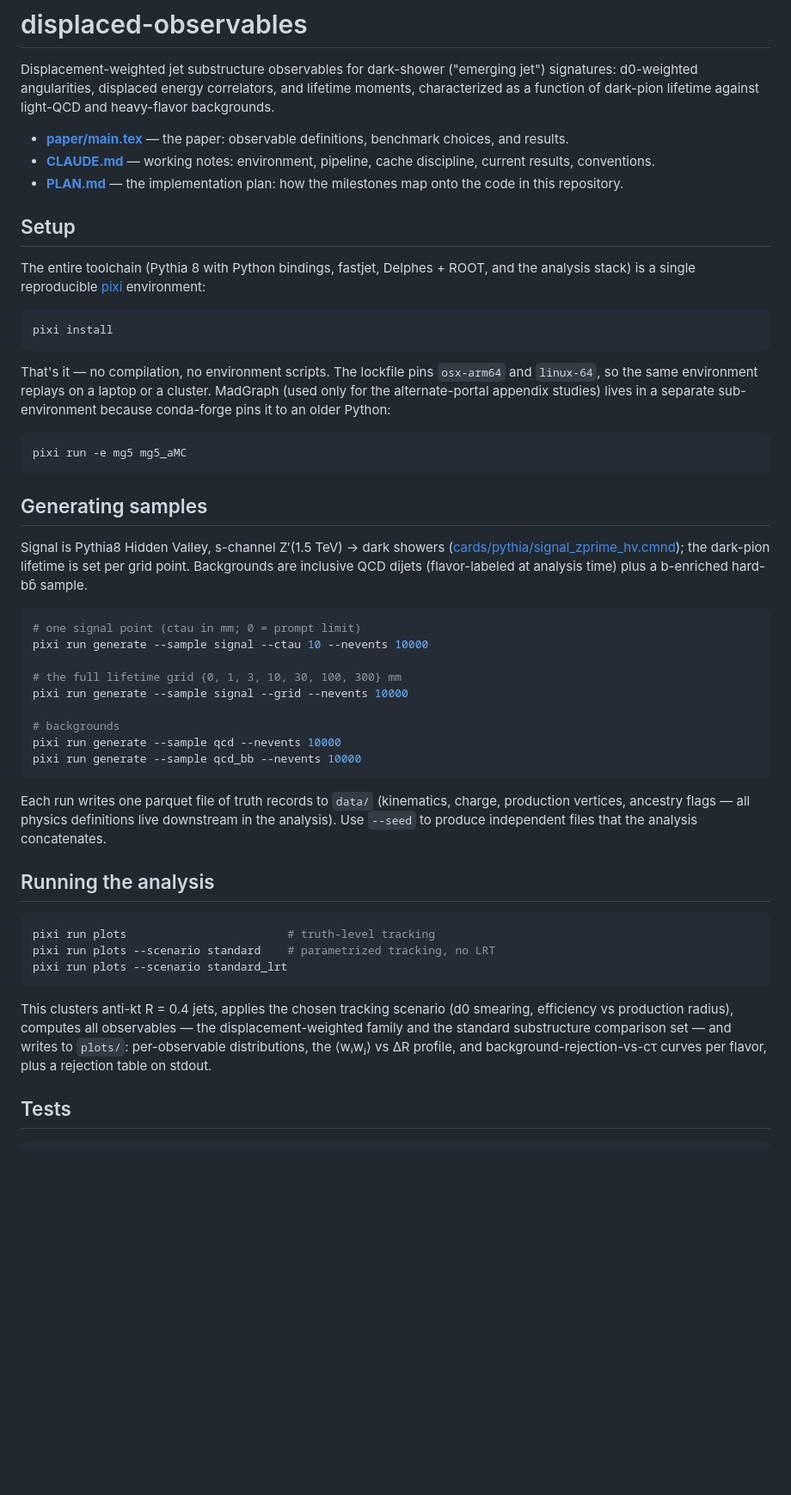
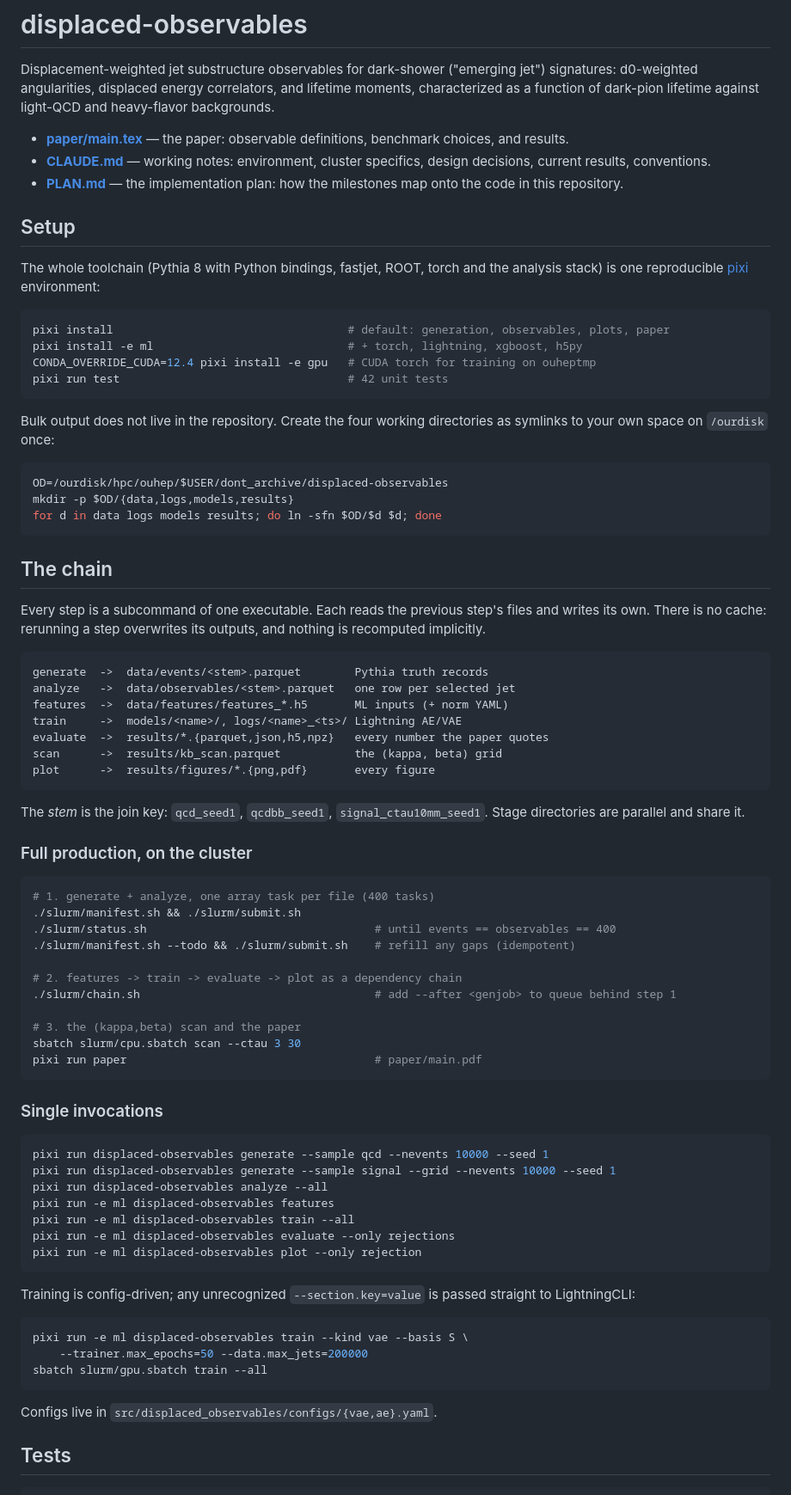
Before and after one commit to burzynski-lab/displaced-observables, a Markdown page: README.md, the part around one of its changes. Shown at 86% size. Rendered like a GitHub page; blank space fills up the shorter version.

````diff
--- a/README.md
+++ b/README.md
@@ -7,69 +7,89 @@ lifetime against light-QCD and heavy-flavor backgrounds.
 
 - **[paper/main.tex](paper/main.tex)** — the paper: observable definitions,
   benchmark choices, and results.
-- **[CLAUDE.md](CLAUDE.md)** — working notes: environment, pipeline, cache
-  discipline, current results, conventions.
+- **[CLAUDE.md](CLAUDE.md)** — working notes: environment, cluster
+  specifics, design decisions, current results, conventions.
 - **[PLAN.md](PLAN.md)** — the implementation plan: how the milestones map
   onto the code in this repository.
 
 ## Setup
 
-The entire toolchain (Pythia 8 with Python bindings, fastjet, Delphes + ROOT,
-and the analysis stack) is a single reproducible [pixi](https://pixi.sh)
-environment:
+The whole toolchain (Pythia 8 with Python bindings, fastjet, ROOT, torch and
+the analysis stack) is one reproducible [pixi](https://pixi.sh) environment:
 
 ```bash
-pixi install
+pixi install                                   # default: generation, observables, plots, paper
+pixi install -e ml                             # + torch, lightning, xgboost, h5py
+CONDA_OVERRIDE_CUDA=12.4 pixi install -e gpu   # CUDA torch for training on ouheptmp
+pixi run test                                  # 42 unit tests
 ```
 
-That's it — no compilation, no environment scripts. The lockfile pins
-`osx-arm64` and `linux-64`, so the same environment replays on a laptop or
-a cluster. MadGraph (used only for the alternate-portal appendix studies)
-lives in a separate sub-environment because conda-forge pins it to an older
-Python:
+Bulk output does not live in the repository. Create the four working
+directories as symlinks to your own space on `/ourdisk` once:
 
 ```bash
-pixi run -e mg5 mg5_aMC
+OD=/ourdisk/hpc/ouhep/$USER/dont_archive/displaced-observables
+mkdir -p $OD/{data,logs,models,results}
+for d in data logs models results; do ln -sfn $OD/$d $d; done
 ```
 
-## Generating samples
+## The chain
 
-Signal is Pythia8 Hidden Valley, s-channel Z′(1.5 TeV) → dark showers
-([cards/pythia/signal_zprime_hv.cmnd](cards/pythia/signal_zprime_hv.cmnd));
-the dark-pion lifetime is set per grid point. Backgrounds are inclusive QCD
-dijets (flavor-labeled at analysis time) plus a b-enriched hard-bb̄ sample.
+Every step is a subcommand of one executable. Each reads the previous step's
+files and writes its own. There is no cache: rerunning a step overwrites its
+outputs, and nothing is recomputed implicitly.
+
+```
+generate  ->  data/events/<stem>.parquet        Pythia truth records
+analyze   ->  data/observables/<stem>.parquet   one row per selected jet
+features  ->  data/features/features_*.h5       ML inputs (+ norm YAML)
+train     ->  models/<name>/, logs/<name>_<ts>/ Lightning AE/VAE
+evaluate  ->  results/*.{parquet,json,h5,npz}   every number the paper quotes
+scan      ->  results/kb_scan.parquet           the (kappa, beta) grid
+plot      ->  results/figures/*.{png,pdf}       every figure
+```
+
+The *stem* is the join key: `qcd_seed1`, `qcdbb_seed1`,
+`signal_ctau10mm_seed1`. Stage directories are parallel and share it.
+
+### Full production, on the cluster
 
 ```bash
-# one signal point (ctau in mm; 0 = prompt limit)
-pixi run generate --sample signal --ctau 10 --nevents 10000
+# 1. generate + analyze, one array task per file (400 tasks)
+./slurm/manifest.sh && ./slurm/submit.sh
+./slurm/status.sh                                  # until events == observables == 400
+./slurm/manifest.sh --todo && ./slurm/submit.sh    # refill any gaps (idempotent)
 
-# the full lifetime grid {0, 1, 3, 10, 30, 100, 300} mm
-pixi run generate --sample signal --grid --nevents 10000
+# 2. features -> train -> evaluate -> plot as a dependency chain
+./slurm/chain.sh                                   # add --after <genjob> to queue behind step 1
 
-# backgrounds
-pixi run generate --sample qcd --nevents 10000
-pixi run generate --sample qcd_bb --nevents 10000
+# 3. the (kappa,beta) scan and the paper
+sbatch slurm/cpu.sbatch scan --ctau 3 30
+pixi run paper                                     # paper/main.pdf
 ```
 
-Each run writes one parquet file of truth records to `data/`
-(kinematics, charge, production vertices, ancestry flags — all physics
-definitions live downstream in the analysis). Use `--seed` to produce
-independent files that the analysis concatenates.
-
-## Running the analysis
+### Single invocations
 
 ```bash
-pixi run plots                        # truth-level tracking
-pixi run plots --scenario standard    # parametrized tracking, no LRT
-pixi run plots --scenario standard_lrt
+pixi run displaced-observables generate --sample qcd --nevents 10000 --seed 1
+pixi run displaced-observables generate --sample signal --grid --nevents 10000 --seed 1
+pixi run displaced-observables analyze --all
+pixi run -e ml displaced-observables features
+pixi run -e ml displaced-observables train --all
+pixi run -e ml displaced-observables evaluate --only rejections
+pixi run -e ml displaced-observables plot --only rejection
 ```
 
-This clusters anti-kt R = 0.4 jets, applies the chosen tracking scenario
-(d0 smearing, efficiency vs production radius), computes all observables —
-the displacement-weighted family and the standard substructure comparison
-set — and writes to `plots/`: per-observable distributions, the
-⟨wᵢwⱼ⟩ vs ΔR profile, and background-rejection-vs-cτ curves per flavor,
-plus a rejection table on stdout.
+Training is config-driven; any unrecognized `--section.key=value` is passed
+straight to LightningCLI:
+
+```bash
+pixi run -e ml displaced-observables train --kind vae --basis S \
+    --trainer.max_epochs=50 --data.max_jets=200000
+sbatch slurm/gpu.sbatch train --all
+```
+
+Configs live in `src/displaced_observables/configs/{vae,ae}.yaml`.
 
 ## Tests
 
````
Also changed, not shown: other parts of README.md (+23 -12 lines), CLAUDE.md (+167 -164 lines).
